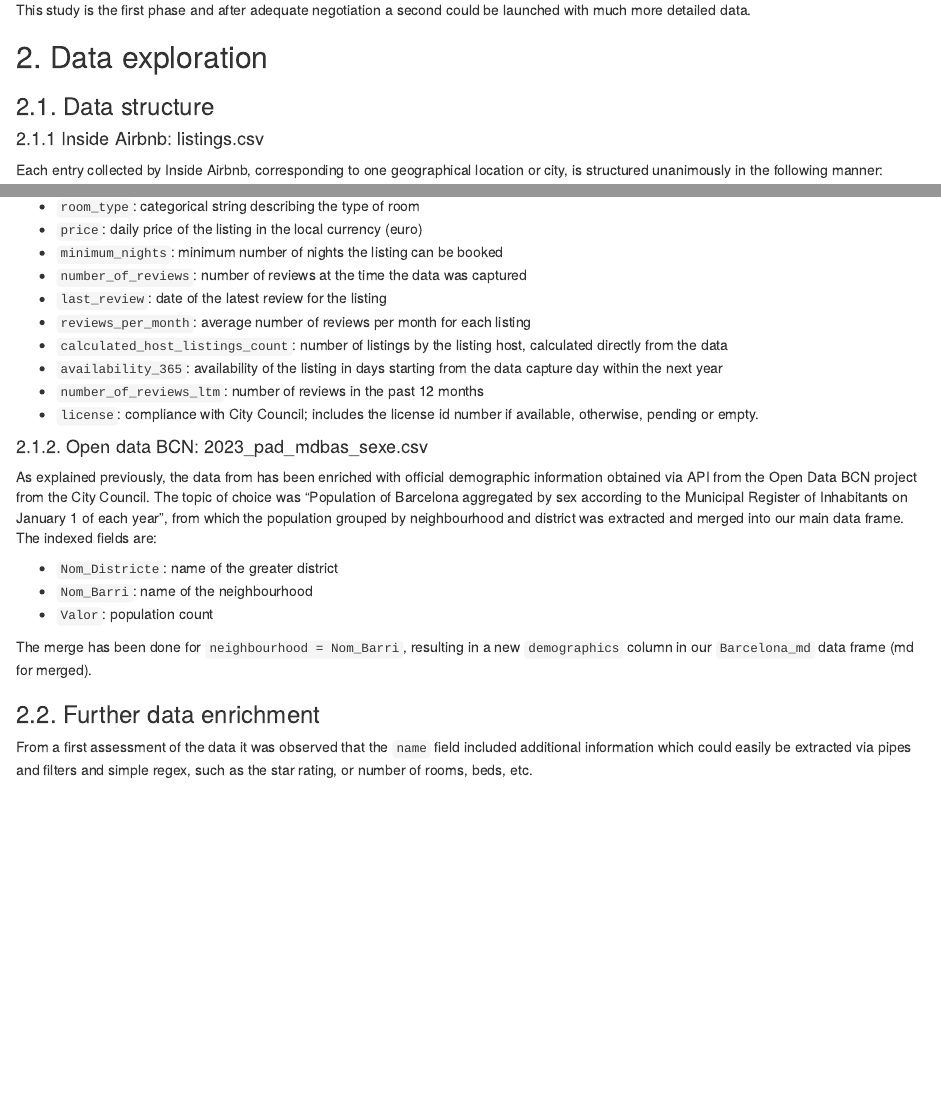
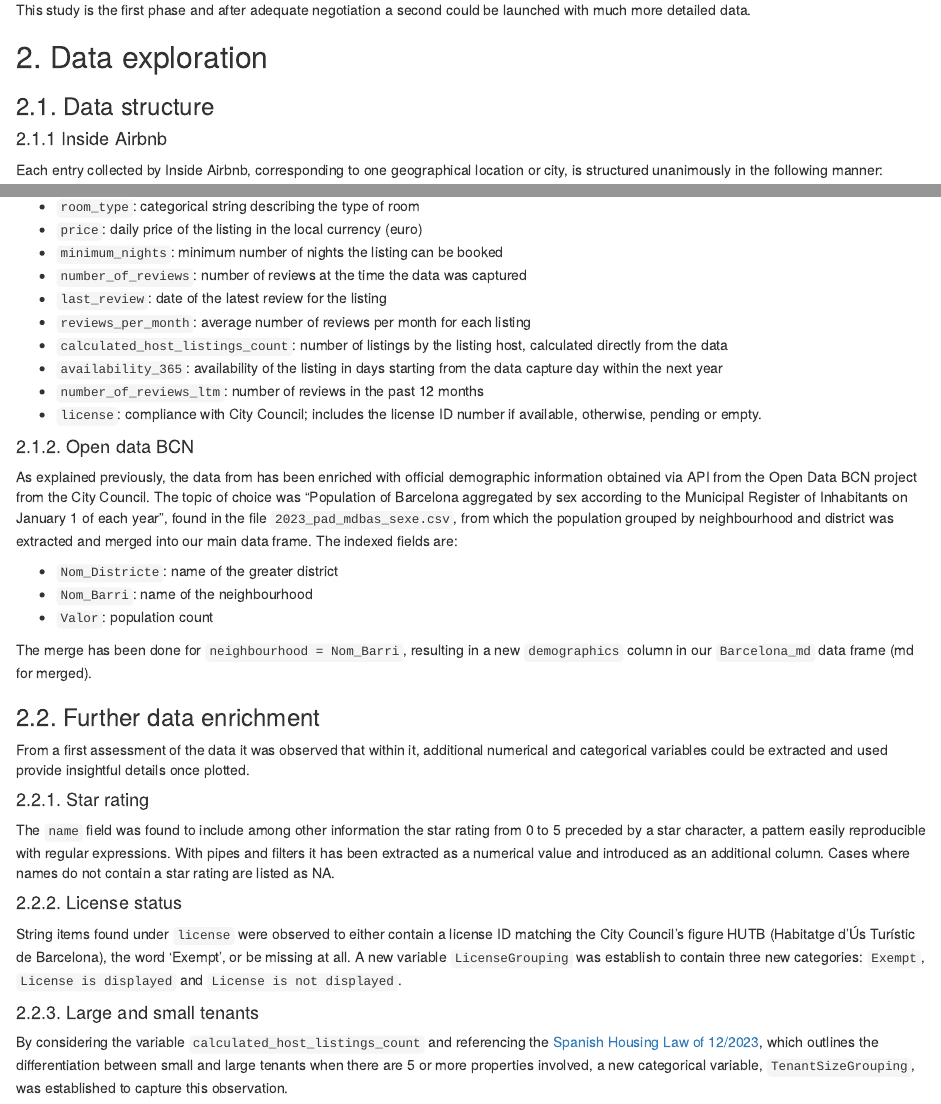
Before and after one commit to leinadher/RB01_Airbnb_Barcelona, an R Markdown document (Barcelona AirBnB Insights.Rmd): the page in a window 1100 px wide, from 2230 px down, and a second part further down, joined at a grey line. Rendered offline with R 4.5, knitr and Pandoc, with nearby package versions; some code elsewhere in the file could not run offline.

Commit message:
RMarkdown updates

````diff
--- a/Barcelona AirBnB Insights.Rmd
+++ b/Barcelona AirBnB Insights.Rmd
@@ -75,7 +75,7 @@ This study is the first phase and after adequate negotiation a second could be l
 
 ### 2.1. Data structure
 
-#### 2.1.1 Inside Airbnb: listings.csv
+#### 2.1.1 Inside Airbnb
 
 Each entry collected by Inside Airbnb, corresponding to one geographical location or city, is structured unanimously in the following manner:
 
@@ -167,11 +167,11 @@ The interpretation of variables is the following:
 - `calculated_host_listings_count`: number of listings by the listing host, calculated directly from the data
 - `availability_365`: availability of the listing in days starting from the data capture day within the next year
 - `number_of_reviews_ltm`: number of reviews in the past 12 months
-- `license`: compliance with City Council; includes the license id number if available, otherwise, pending or empty.
+- `license`: compliance with City Council; includes the license ID number if available, otherwise, pending or empty.
 
-#### 2.1.2. Open data BCN: 2023_pad_mdbas_sexe.csv
+#### 2.1.2. Open data BCN
 
-As explained previously, the data from has been enriched with official demographic information obtained via API from the Open Data BCN project from the City Council. The topic of choice was “Population of Barcelona aggregated by sex according to the Municipal Register of Inhabitants on January 1 of each year”, from which the population grouped by neighbourhood and district was extracted and merged into our main data frame. The indexed fields are:
+As explained previously, the data from has been enriched with official demographic information obtained via API from the Open Data BCN project from the City Council. The topic of choice was “Population of Barcelona aggregated by sex according to the Municipal Register of Inhabitants on January 1 of each year”, found in the file `2023_pad_mdbas_sexe.csv`, from which the population grouped by neighbourhood and district was extracted and merged into our main data frame. The indexed fields are:
 
 
 ```{r, include=FALSE}
@@ -218,8 +218,19 @@ The merge has been done for `neighbourhood = Nom_Barri`, resulting in a new `dem
 
 ### 2.2. Further data enrichment
 
-From a first assessment of the data it was observed that the `name` field included additional information which could easily be extracted via pipes and filters and simple regex, such as the star rating, or number of rooms, beds, etc.
+From a first assessment of the data it was observed that within it, additional numerical and categorical variables could be extracted and used provide insightful details once plotted.
 
+#### 2.2.1. Star rating
+
+The `name` field was found to include among other information the star rating from 0 to 5 preceded by a star character, a pattern easily reproducible with regular expressions. With pipes and filters it has been extracted as a numerical value and introduced as an additional column. Cases where names do not contain a star rating are listed as NA.
+
+#### 2.2.2. License status
+
+String items found under `license` were observed to either contain a license ID matching the City Council's figure HUTB (Habitatge d'Ús Turístic de Barcelona), the word 'Exempt', or be missing at all. A new variable `LicenseGrouping` was establish to contain three new categories: `Exempt`, `License is displayed` and `License is not displayed`.
+
+#### 2.2.3. Large and small tenants
+
+By considering the variable `calculated_host_listings_count` and referencing the [Spanish Housing Law of 12/2023](https://www.boe.es/buscar/act.php?id=BOE-A-2023-12203), which outlines the differentiation between small and large tenants when there are 5 or more properties involved, a new categorical variable, `TenantSizeGrouping`, was established to capture this observation.
 
 ```{r, include = FALSE}
 
````
Also changed, not shown: .RData, Barcelona-AirBnB-Insights.html, 1 other file.
